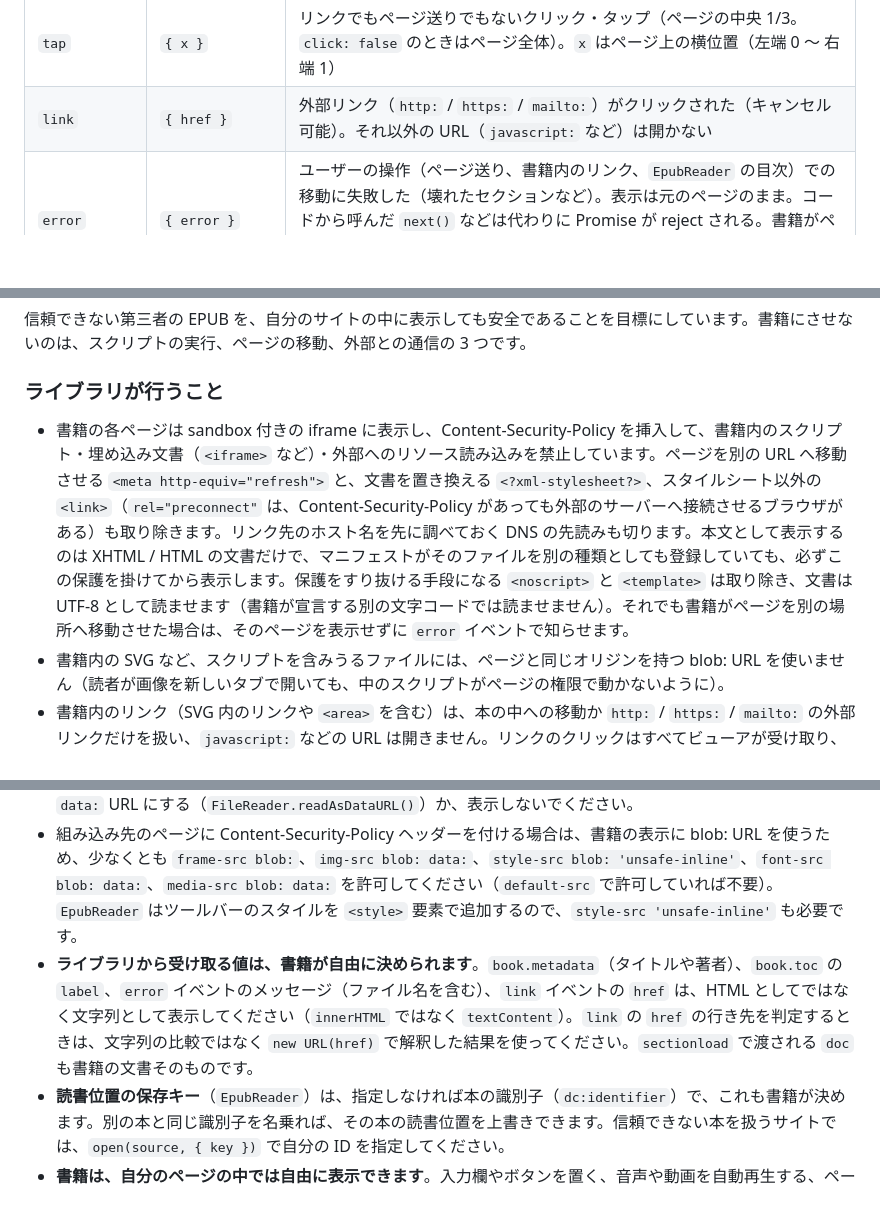
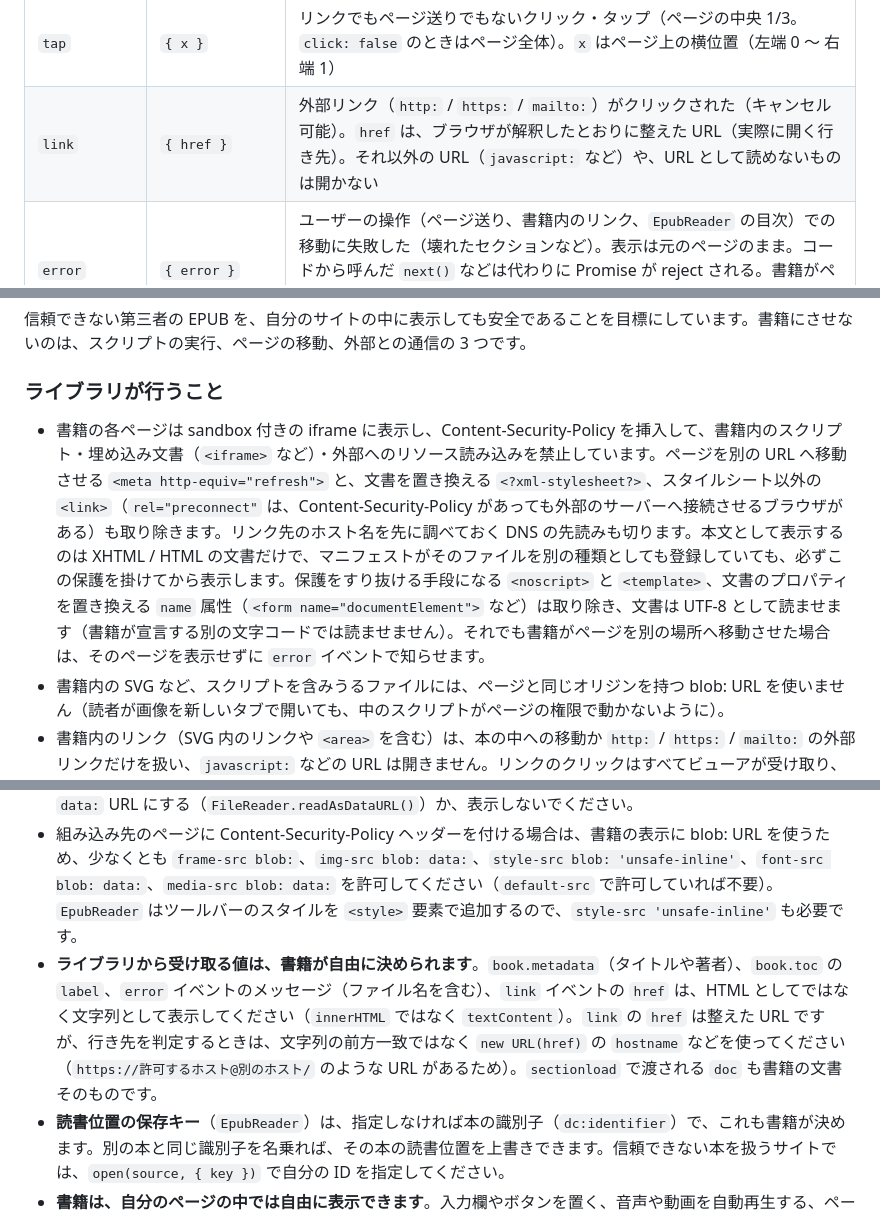
Before and after one commit to ttk1/epub-viewer, a Markdown page: README.md, 3 parts joined by grey strips. GitHub-like rendering; blank space fills up the shorter version.

```diff
--- a/README.md
+++ b/README.md
@@ -356,7 +356,7 @@ EPUB を読み込みます。`source` は URL（文字列 / `URL`）、`File` /
 | `bookstart` | – | 最初のページで `prev()` した |
 | `sectionload` | `{ index, doc }` | セクションの文書を読み込んだ（レイアウト前）。同じセクションでも、表示し直すたびに発生する |
 | `tap` | `{ x }` | リンクでもページ送りでもないクリック・タップ（ページの中央 1/3。`click: false` のときはページ全体）。`x` はページ上の横位置（左端 0 〜 右端 1） |
-| `link` | `{ href }` | 外部リンク（`http:` / `https:` / `mailto:`）がクリックされた（キャンセル可能）。それ以外の URL（`javascript:` など）は開かない |
+| `link` | `{ href }` | 外部リンク（`http:` / `https:` / `mailto:`）がクリックされた（キャンセル可能）。`href` は、ブラウザが解釈したとおりに整えた URL（実際に開く行き先）。それ以外の URL（`javascript:` など）や、URL として読めないものは開かない |
 | `error` | `{ error }` | ユーザーの操作（ページ送り、書籍内のリンク、`EpubReader` の目次）での移動に失敗した（壊れたセクションなど）。表示は元のページのまま。コードから呼んだ `next()` などは代わりに Promise が reject される。書籍がページを別の場所へ移動させようとしたときにも発生する（そのページは表示しない） |
 
 `open()` / `goTo()` / `next()` / `prev()` / `goLeft()` / `goRight()` は、表示が終わると解決する `Promise` を返します。TypeScript では `addEventListener` の `e.detail` に型が付きます。
@@ -406,7 +406,7 @@ TypeScript 用に次の型も export しています: `BookSource`（`openBook()
 
 ### ライブラリが行うこと
 
-- 書籍の各ページは sandbox 付きの iframe に表示し、Content-Security-Policy を挿入して、書籍内のスクリプト・埋め込み文書（`<iframe>` など）・外部へのリソース読み込みを禁止しています。ページを別の URL へ移動させる `<meta http-equiv="refresh">` と、文書を置き換える `<?xml-stylesheet?>`、スタイルシート以外の `<link>`（`rel="preconnect"` は、Content-Security-Policy があっても外部のサーバーへ接続させるブラウザがある）も取り除きます。リンク先のホスト名を先に調べておく DNS の先読みも切ります。本文として表示するのは XHTML / HTML の文書だけで、マニフェストがそのファイルを別の種類としても登録していても、必ずこの保護を掛けてから表示します。保護をすり抜ける手段になる `<noscript>` と `<template>` は取り除き、文書は UTF-8 として読ませます（書籍が宣言する別の文字コードでは読ませません）。それでも書籍がページを別の場所へ移動させた場合は、そのページを表示せずに `error` イベントで知らせます。
+- 書籍の各ページは sandbox 付きの iframe に表示し、Content-Security-Policy を挿入して、書籍内のスクリプト・埋め込み文書（`<iframe>` など）・外部へのリソース読み込みを禁止しています。ページを別の URL へ移動させる `<meta http-equiv="refresh">` と、文書を置き換える `<?xml-stylesheet?>`、スタイルシート以外の `<link>`（`rel="preconnect"` は、Content-Security-Policy があっても外部のサーバーへ接続させるブラウザがある）も取り除きます。リンク先のホスト名を先に調べておく DNS の先読みも切ります。本文として表示するのは XHTML / HTML の文書だけで、マニフェストがそのファイルを別の種類としても登録していても、必ずこの保護を掛けてから表示します。保護をすり抜ける手段になる `<noscript>` と `<template>`、文書のプロパティを置き換える `name` 属性（`<form name="documentElement">` など）は取り除き、文書は UTF-8 として読ませます（書籍が宣言する別の文字コードでは読ませません）。それでも書籍がページを別の場所へ移動させた場合は、そのページを表示せずに `error` イベントで知らせます。
 - 書籍内の SVG など、スクリプトを含みうるファイルには、ページと同じオリジンを持つ blob: URL を使いません（読者が画像を新しいタブで開いても、中のスクリプトがページの権限で動かないように）。
 - 書籍内のリンク（SVG 内のリンクや `<area>` を含む）は、本の中への移動か `http:` / `https:` / `mailto:` の外部リンクだけを扱い、`javascript:` などの URL は開きません。リンクのクリックはすべてビューアが受け取り、ブラウザに直接たどらせません（中クリックで新しいタブに開くこともさせません）。
 - ZIP の展開は、ファイルごとに宣言されたサイズを超えた時点で打ち切ります（小さなデータが巨大に膨らむ細工への対策）。ただし、内容そのものが重い本（巨大な章、ブラウザの処理に時間のかかる細工）でページが重くなることまでは防げません。信頼できない本を扱うサイトでは、受け付けるファイルの大きさを制限してください。
@@ -416,7 +416,7 @@ TypeScript 用に次の型も export しています: `BookSource`（`openBook()
 
 - `loadCover()` が返す表紙は、画像として登録されたものだけです。ただし SVG の表紙（`blob.type` が `image/svg+xml`）はスクリプトを含められます。blob: URL にして `<img>` で表示するぶんには動きませんが、読者が「画像を新しいタブで開く」とページの権限で動きます。信頼できない本を扱うなら、SVG の表紙は `data:` URL にする（`FileReader.readAsDataURL()`）か、表示しないでください。
 - 組み込み先のページに Content-Security-Policy ヘッダーを付ける場合は、書籍の表示に blob: URL を使うため、少なくとも `frame-src blob:`、`img-src blob: data:`、`style-src blob: 'unsafe-inline'`、`font-src blob: data:`、`media-src blob: data:` を許可してください（`default-src` で許可していれば不要）。`EpubReader` はツールバーのスタイルを `<style>` 要素で追加するので、`style-src 'unsafe-inline'` も必要です。
-- **ライブラリから受け取る値は、書籍が自由に決められます**。`book.metadata`（タイトルや著者）、`book.toc` の `label`、`error` イベントのメッセージ（ファイル名を含む）、`link` イベントの `href` は、HTML としてではなく文字列として表示してください（`innerHTML` ではなく `textContent`）。`link` の `href` の行き先を判定するときは、文字列の比較ではなく `new URL(href)` で解釈した結果を使ってください。`sectionload` で渡される `doc` も書籍の文書そのものです。
+- **ライブラリから受け取る値は、書籍が自由に決められます**。`book.metadata`（タイトルや著者）、`book.toc` の `label`、`error` イベントのメッセージ（ファイル名を含む）、`link` イベントの `href` は、HTML としてではなく文字列として表示してください（`innerHTML` ではなく `textContent`）。`link` の `href` は整えた URL ですが、行き先を判定するときは、文字列の前方一致ではなく `new URL(href)` の `hostname` などを使ってください（`https://許可するホスト@別のホスト/` のような URL があるため）。`sectionload` で渡される `doc` も書籍の文書そのものです。
 - **読書位置の保存キー**（`EpubReader`）は、指定しなければ本の識別子（`dc:identifier`）で、これも書籍が決めます。別の本と同じ識別子を名乗れば、その本の読書位置を上書きできます。信頼できない本を扱うサイトでは、`open(source, { key })` で自分の ID を指定してください。
 - **書籍は、自分のページの中では自由に表示できます**。入力欄やボタンを置く、音声や動画を自動再生する、ページ全体をリンクで覆う（クリックすると `link` イベントが発生し、止めなければ新しいタブで開きます）といったことは防ぎません。困る場合は、`sectionload` で渡される文書から該当する要素を取り除く、`link` イベントで確認を挟む、といった対応を組み込む側で行えます。
 - **単体アプリ（`app/`）の `?url=`** は、渡された URL の本をそのまま開きます。単体アプリを公開する場合、リンクを踏ませるだけで任意の本を開かせられることを前提にしてください（上の保護はすべて働きます）。
```
Also changed, not shown: CLAUDE.md (+8 -2 lines).
